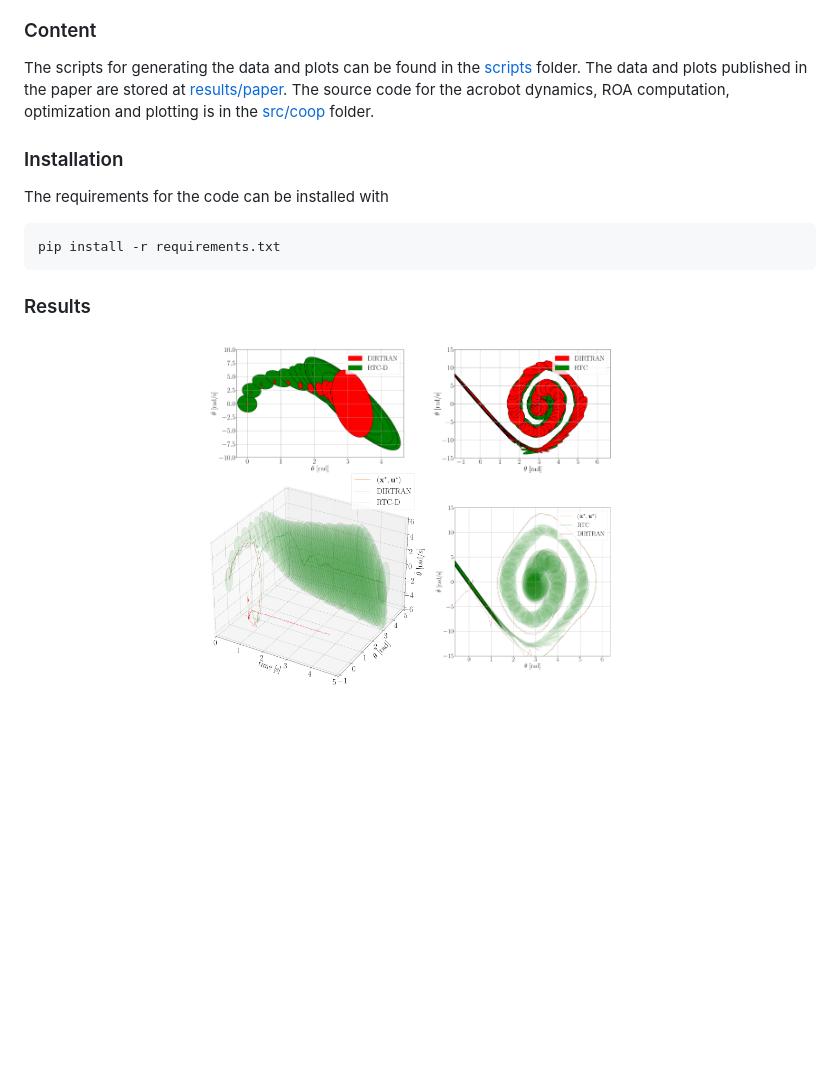
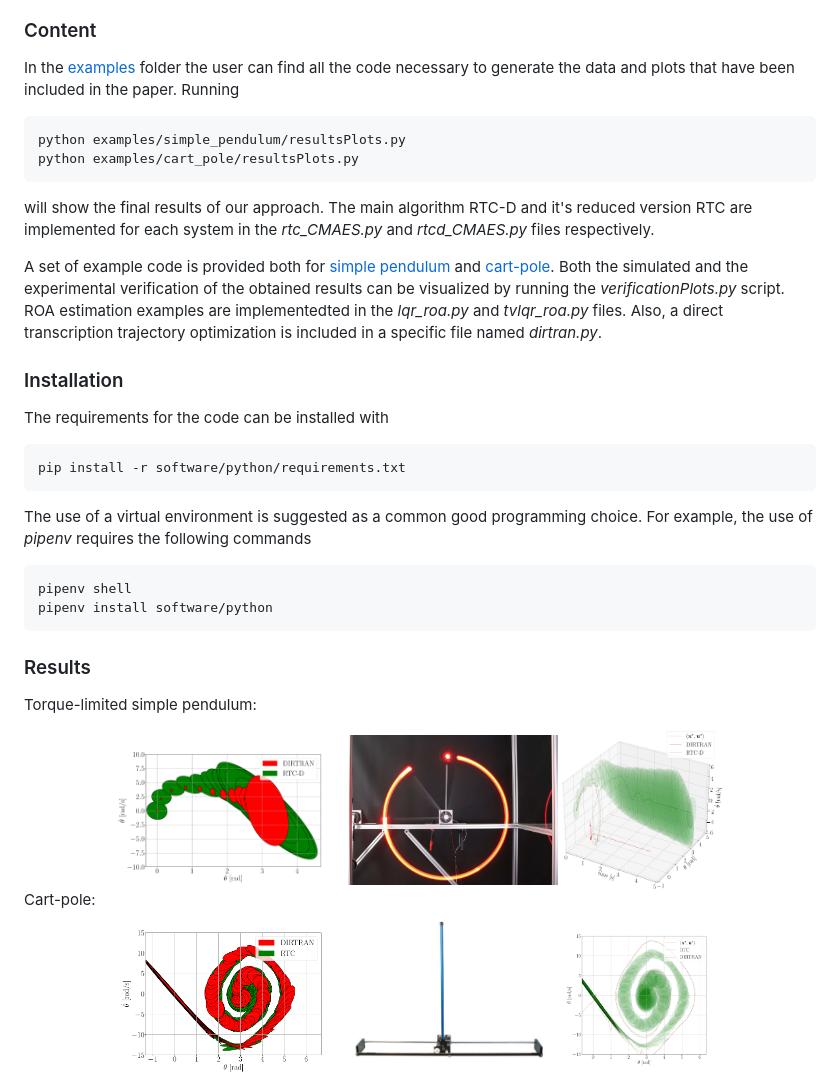
Before and after one commit to FedericoGirlanda/RobustCodesign, a Markdown page: README.md, the part around the change printed below. Rendered like a GitHub page; pictures changed too: results/media/realCPsystem.png (added), results/media/realSPsystem.png (added); blank space fills up the shorter version.

Commit message:
Improved Readme file

```diff
--- a/README.md
+++ b/README.md
@@ -8,23 +14,40 @@ Optimal behaviours of a system to perform a specific task can be achieved by exp
 The proposed algorithms have been tested on two different underactuated systems: the torque-limited simple pendulum and the cart-pole. Extensive simulations of off-nominal initial conditions indicate improved robustness and real system experiments have shown an improved insensitivity to torque disturbances.
 
 ### Content
-The scripts for generating the data and plots can be found in the [scripts](scripts) folder. The data and plots published in the paper are stored at [results/paper](results/paper). The source code for the acrobot dynamics, ROA computation, optimization and plotting is in the [src/coop](src/coop) folder.
+In the [examples](examples) folder the user can find all the code necessary to generate the data and plots that have been included in the paper.
+Running
+
+    python examples/simple_pendulum/resultsPlots.py
+    python examples/cart_pole/resultsPlots.py
+
+will show the final results of our approach. The main algorithm RTC-D and it's reduced version RTC are implemented for each system in the *rtc_CMAES.py* and *rtcd_CMAES.py* files respectively.
+
+A set of example code is provided both for [simple pendulum](examples/simple_pendulum/) and [cart-pole](examples/cart_pole/). Both the simulated and the experimental verification of the obtained results can be visualized by running the *verificationPlots.py* script. ROA estimation examples are implementedted in the *lqr_roa.py* and *tvlqr_roa.py* files. Also, a direct transcription trajectory optimization is included in a specific file named *dirtran.py*.
 
 ### Installation
 The requirements for the code can be installed with
 
-    pip install -r requirements.txt
+    pip install -r software/python/requirements.txt
+
+The use of a virtual environment is suggested as a common good programming choice. For example, the use of *pipenv* requires the following commands
+
+    pipenv shell
+    pipenv install software/python
 
 ### Results
+Torque-limited simple pendulum:
 </div>
 <div align="center">
-<img width="215" src="results/media/RTCDpendulum.png">
-<img width="200" src="results/media/RTCcartpole.png">
+<img width="225" src="results/media/RTCDpendulum.png">
+<img width="210" src="results/media/realSPsystem.png">
+<img width="160" src="results/media/RTCDpendulumVer.png">
 </div>
 </div>
+Cart-pole:
 <div align="center">
-<img width="215" src="results/media/RTCDpendulumVer.png">
-<img width="200" src="results/media/RTCcartpoleVer.png">
+<img width="225" src="results/media/RTCcartpole.png">
+<img width="210" src="results/media/realCPsystem.png">
+<img width="160" src="results/media/RTCcartpoleVer.png">
 </div>
 
 <!-- ### Citation
```
Also changed, not shown: other parts of README.md (+6 -0 lines), results/media/robustCodesign.png (added).
